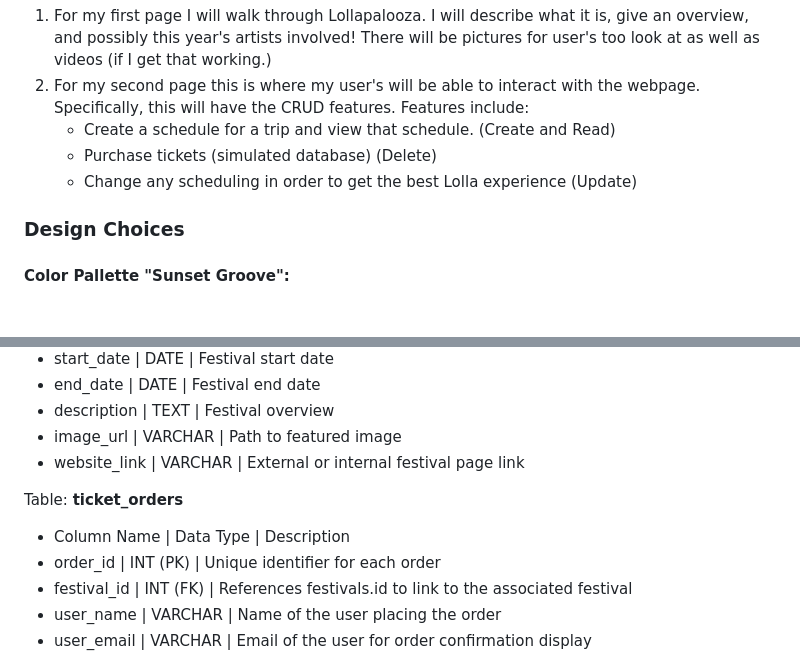
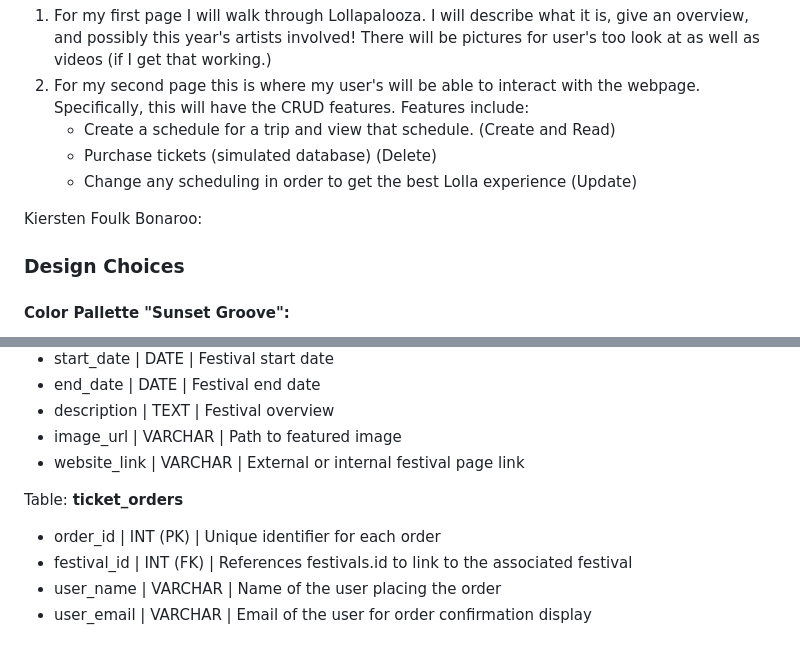
Before and after one commit to sp25-n220/final-project, a Markdown page: README.MD, 2 parts joined by grey strips. Rendered like a GitHub page; blank space fills up the shorter version.

Commit message:
Update README.MD
added Bonnaroo festival for #2

```diff
--- a/README.MD
+++ b/README.MD
@@ -23,6 +23,8 @@ Joseph Roper Lollapalooza:
     - Create a schedule for a trip and view that schedule. (Create and Read)
     - Purchase tickets (simulated database) (Delete)
     - Change any scheduling in order to get the best Lolla experience (Update)
+
+Kiersten Foulk Bonaroo:
 
 
 
@@ -66,7 +68,6 @@ Table: **festivals**
 - website_link | VARCHAR | External or internal festival page link
 
 Table: **ticket_orders**
-- Column Name | Data Type | Description
 - order_id | INT (PK) | Unique identifier for each order
 - festival_id | INT (FK) | References festivals.id to link to the associated festival
 - user_name | VARCHAR | Name of the user placing the order
```
